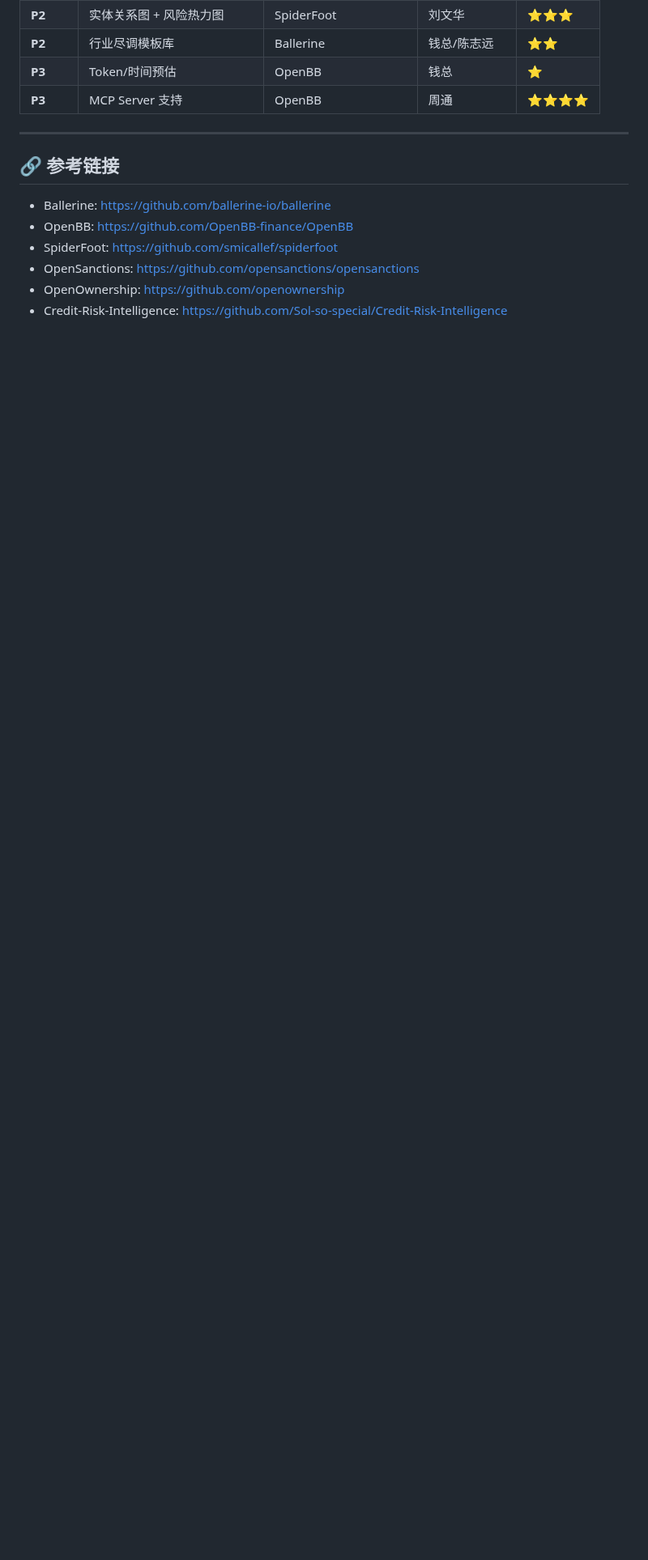
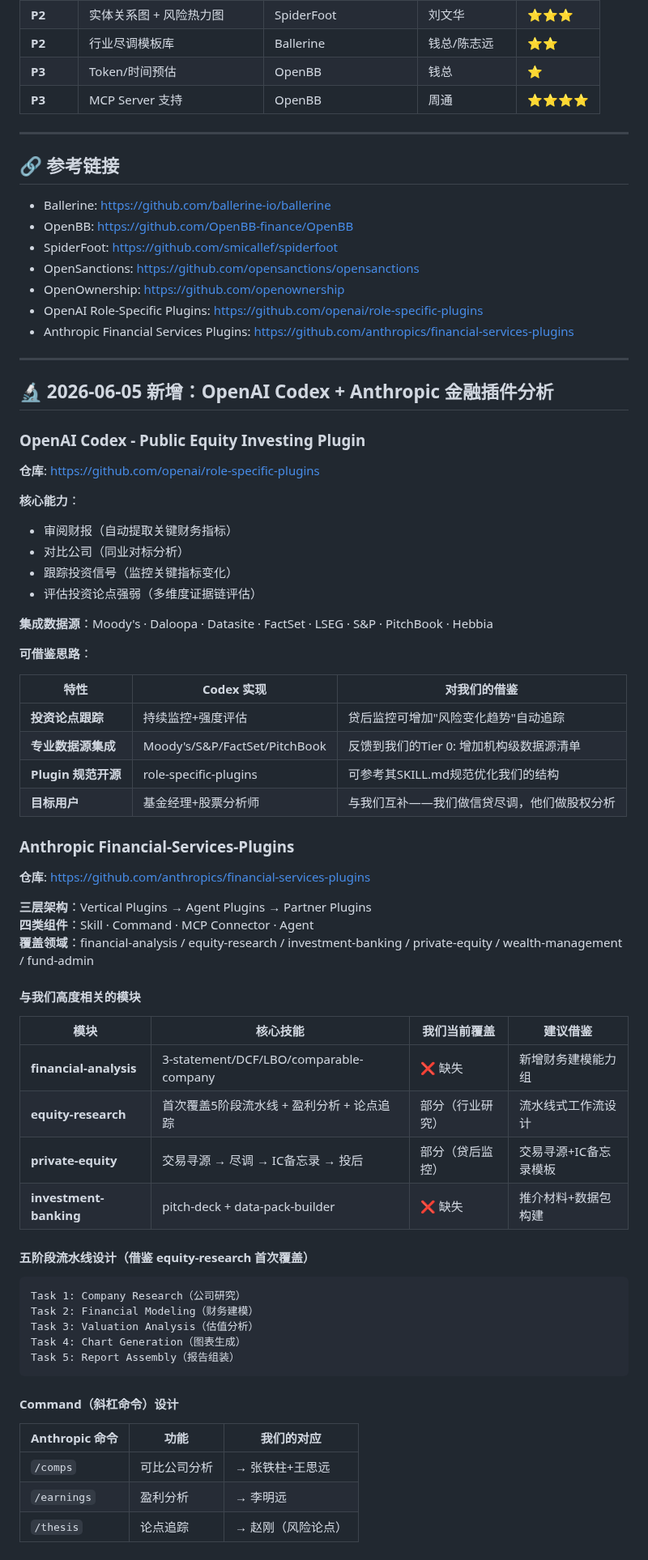
Before and after one commit to Dear-Ded/wallstreet-tieling, a Markdown page: references/competitive-analysis.md, the part around one of its changes. Shown at 81% size. GitHub-like rendering; blank space fills up the shorter version.

Commit message:
feat: Codex+Anthropic金融插件竞品分析 - 借鉴7大学习点
competitive-analysis.md:
- 新增OpenAI Codex PE Investing分析(Moody's/S&P/PitchBook等8数据源)
- 新增Anthropic Financial-Services分析(三层架构/四类组件/6领域)
- 提取5阶段流水线设计: 研究→建模→估值→图表→报告
- 三方对比矩阵: Codex/Anthropic/我们 8维对比
- 建议升级项: P0财务建模+P0可比分析+P1流水线+P1斜杠命令

````diff
--- a/references/competitive-analysis.md
+++ b/references/competitive-analysis.md
@@ -207,3 +207,66 @@ Target → Scanner Modules (100+) → Data Correlation Engine → Visual Graph
 - SpiderFoot: https://github.com/smicallef/spiderfoot
 - OpenSanctions: https://github.com/opensanctions/opensanctions
 - OpenOwnership: https://github.com/openownership
+- OpenAI Role-Specific Plugins: https://github.com/openai/role-specific-plugins
+- Anthropic Financial Services Plugins: https://github.com/anthropics/financial-services-plugins
+
+---
+
+## 🔬 2026-06-05 新增：OpenAI Codex + Anthropic 金融插件分析
+
+### OpenAI Codex - Public Equity Investing Plugin
+
+**仓库**: https://github.com/openai/role-specific-plugins
+
+**核心能力**：
+- 审阅财报（自动提取关键财务指标）
+- 对比公司（同业对标分析）
+- 跟踪投资信号（监控关键指标变化）
+- 评估投资论点强弱（多维度证据链评估）
+
+**集成数据源**：Moody's · Daloopa · Datasite · FactSet · LSEG · S&P · PitchBook · Hebbia
+
+**可借鉴思路**：
+
+| 特性 | Codex 实现 | 对我们的借鉴 |
+|------|-----------|-------------|
+| **投资论点跟踪** | 持续监控+强度评估 | 贷后监控可增加"风险变化趋势"自动追踪 |
+| **专业数据源集成** | Moody's/S&P/FactSet/PitchBook | 反馈到我们的Tier 0: 增加机构级数据源清单 |
+| **Plugin 规范开源** | role-specific-plugins | 可参考其SKILL.md规范优化我们的结构 |
+| **目标用户** | 基金经理+股票分析师 | 与我们互补——我们做信贷尽调，他们做股权分析 |
+
+### Anthropic Financial-Services-Plugins
+
+**仓库**: https://github.com/anthropics/financial-services-plugins
+
+**三层架构**：Vertical Plugins → Agent Plugins → Partner Plugins
+**四类组件**：Skill · Command · MCP Connector · Agent
+**覆盖领域**：financial-analysis / equity-research / investment-banking / private-equity / wealth-management / fund-admin
+
+#### 与我们高度相关的模块
+
+| 模块 | 核心技能 | 我们当前覆盖 | 建议借鉴 |
+|------|----------|-------------|---------|
+| **financial-analysis** | 3-statement/DCF/LBO/comparable-company | ❌ 缺失 | 新增财务建模能力组 |
+| **equity-research** | 首次覆盖5阶段流水线 + 盈利分析 + 论点追踪 | 部分（行业研究） | 流水线式工作流设计 |
+| **private-equity** | 交易寻源 → 尽调 → IC备忘录 → 投后 | 部分（贷后监控） | 交易寻源+IC备忘录模板 |
+| **investment-banking** | pitch-deck + data-pack-builder | ❌ 缺失 | 推介材料+数据包构建 |
+
+#### 五阶段流水线设计（借鉴 equity-research 首次覆盖）
+
+```
+Task 1: Company Research（公司研究）
+Task 2: Financial Modeling（财务建模）
+Task 3: Valuation Analysis（估值分析）
+Task 4: Chart Generation（图表生成）
+Task 5: Report Assembly（报告组装）
+```
+
+#### Command（斜杠命令）设计
+
+| Anthropic 命令 | 功能 | 我们的对应 |
+|---------------|------|-----------|
+| `/comps` | 可比公司分析 | → 张铁柱+王思远 |
+| `/earnings` | 盈利分析 | → 李明远 |
+| `/thesis` | 论点追踪 | → 赵刚（风险论点） |
+
````
Also changed, not shown: other parts of references/competitive-analysis.md (+28 -0 lines).
